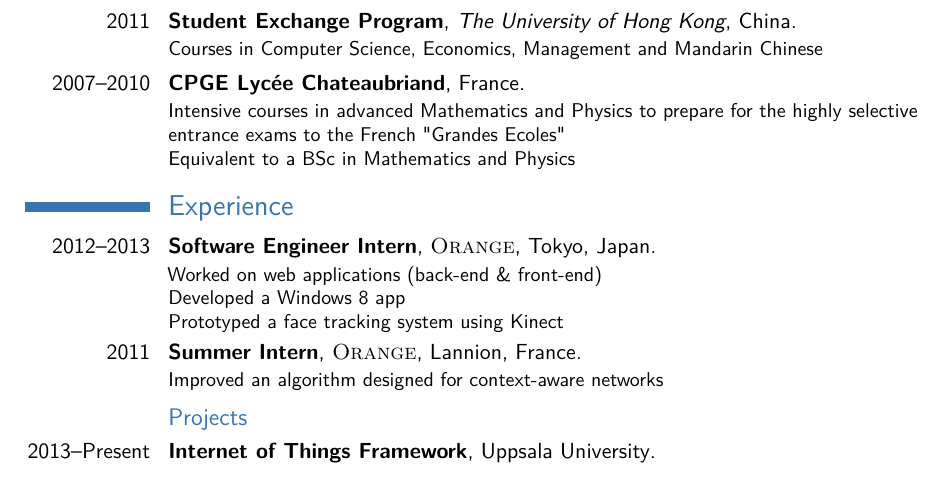
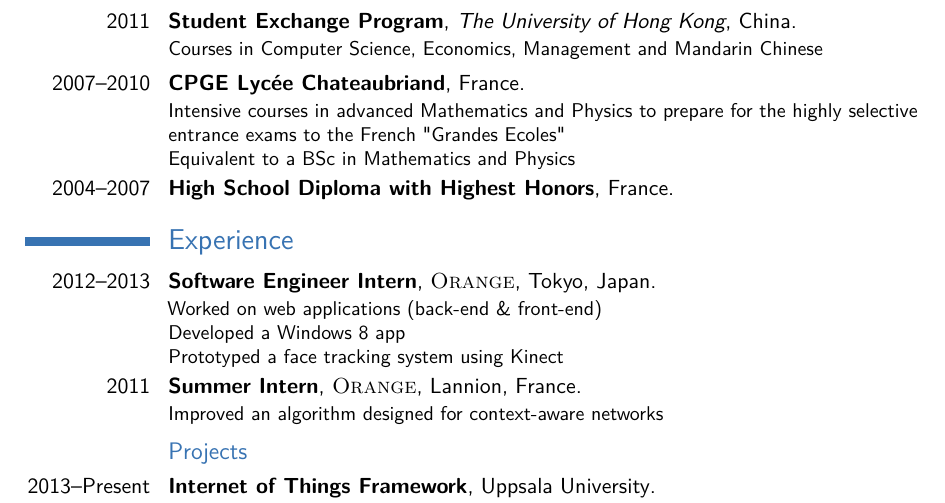
Before and after one commit to qbahers/resume, a LaTeX CV (cv_7.tex): part of the page, cut so that both start at the same text. Compiled offline with pdfLaTeX.

Commit message:
Add High School Diploma

```diff
--- a/cv_7.tex
+++ b/cv_7.tex
@@ -82,6 +82,7 @@
 \cventry{2011}{Student Exchange Program}{The University of Hong Kong}{}{China}{Courses in Computer Science, Economics, Management and Mandarin Chinese}
 \cventry{2007--2010}{CPGE Lyc\'ee Chateaubriand}{}{}{France}{Intensive courses in advanced Mathematics and Physics to prepare for the highly selective entrance exams to the French "Grandes Ecoles"
 \\Equivalent to a BSc in Mathematics and Physics}
+\cventry{2004--2007}{High School Diploma with Highest Honors}{}{}{France}{}
 
 \begin{comment}
 \section{Masters Thesis}
```
Also changed, not shown: cv_7.pdf, 1 other file.
